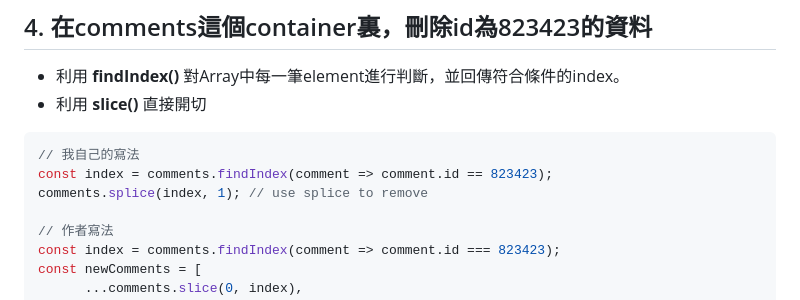
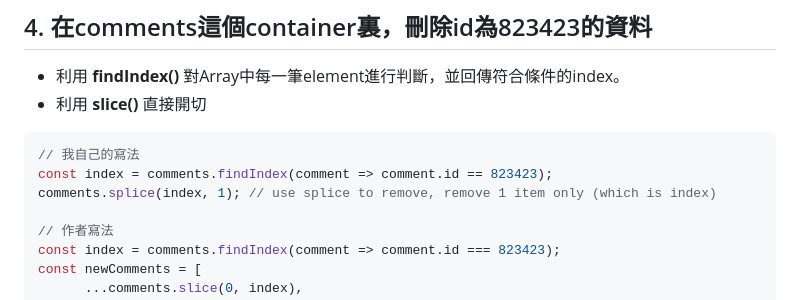
Before and after one commit to ariel055132/javascript30, a Markdown page: Day 7 Array Cardio Day 2/README.md, the part around the change. Rendered like a GitHub page.

````diff
--- a/Day 7 Array Cardio Day 2/README.md
+++ b/Day 7 Array Cardio Day 2/README.md
@@ -50,7 +50,7 @@ const comment = comments.find(comment => comment.id == 823423);
 ```javascript
 // 我自己的寫法
 const index = comments.findIndex(comment => comment.id == 823423);
-comments.splice(index, 1); // use splice to remove
+comments.splice(index, 1); // use splice to remove, remove 1 item only (which is index)
 
 // 作者寫法
 const index = comments.findIndex(comment => comment.id === 823423);
````
